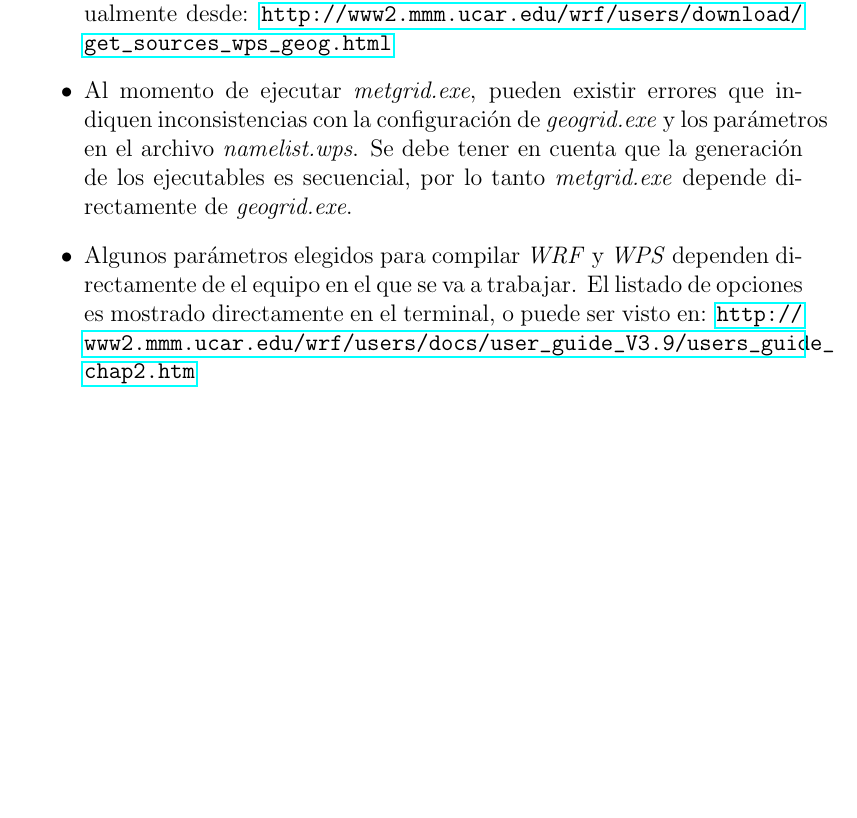
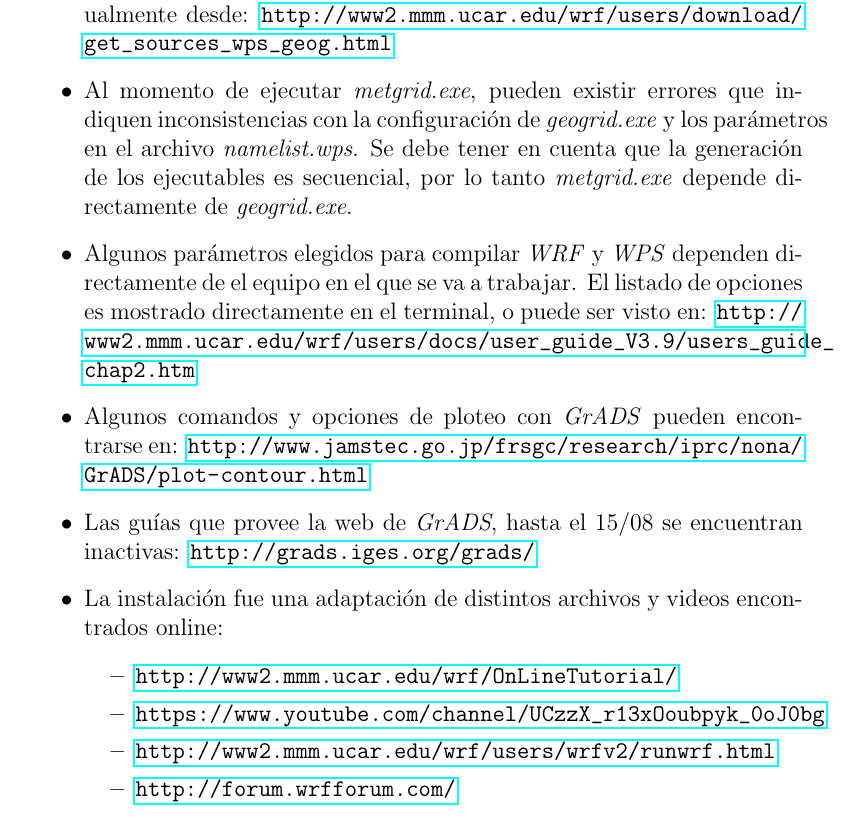
Before and after one commit to marv3/Hv_U, a LaTeX document (reporte/reporte.tex): part of page 26 of 26, cut so that both start at the same text, the shorter picture padded with empty space. Compiled offline with pdfLaTeX.

Commit message:
Documentation V1.1

```diff
--- a/reporte/reporte.tex
+++ b/reporte/reporte.tex
@@ -908,4 +908,15 @@ $ d t2
 \item Al momento de ejecutar \textit{metgrid.exe}, pueden existir errores que indiquen inconsistencias con la configuraci\'on de \textit{geogrid.exe} y los par\'ametros en el archivo \textit{namelist.wps}. Se debe tener en cuenta que la generaci\'on de los ejecutables es secuencial, por lo tanto \textit{metgrid.exe} depende directamente de \textit{geogrid.exe}.
 
 \item Algunos par\'ametros elegidos para compilar \textit{WRF} y \textit{WPS} dependen directamente de el equipo en el que se va a trabajar. El listado de opciones es mostrado directamente en el terminal, o puede ser visto en: \url{http://www2.mmm.ucar.edu/wrf/users/docs/user_guide_V3.9/users_guide_chap2.htm}
+
+\item Algunos comandos y opciones de ploteo con \textit{GrADS} pueden encontrarse en: \url{http://www.jamstec.go.jp/frsgc/research/iprc/nona/GrADS/plot-contour.html}
+
+\item Las gu\'ias que provee la web de \textit{GrADS}, hasta el $15/ 08$ se encuentran inactivas: \url {http://grads.iges.org/grads/}
+
+\item La instalaci\'on fue una adaptaci\'on de distintos archivos y videos encontrados online:
+\begin{itemize}
+\item \url{http://www2.mmm.ucar.edu/wrf/OnLineTutorial/}
+\item \url{https://www.youtube.com/channel/UCzzX_r13xOoubpyk_0oJ0bg}
+\item \url{http://www2.mmm.ucar.edu/wrf/users/wrfv2/runwrf.html}
+\item \url{http://forum.wrfforum.com/}
 \end{itemize}
```
Also changed, not shown: reporte/reporte.pdf, reporte/reporte.tex (4 more changed lines), 2 other files.
